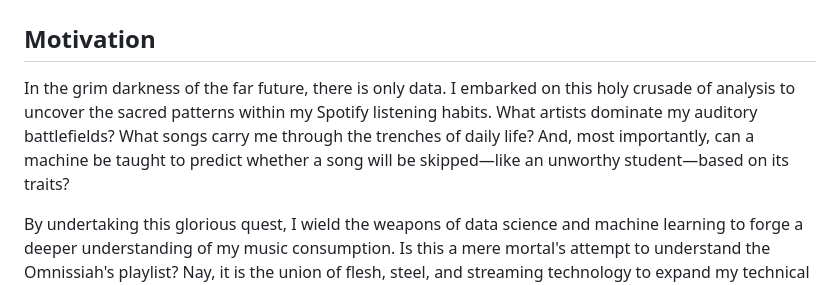
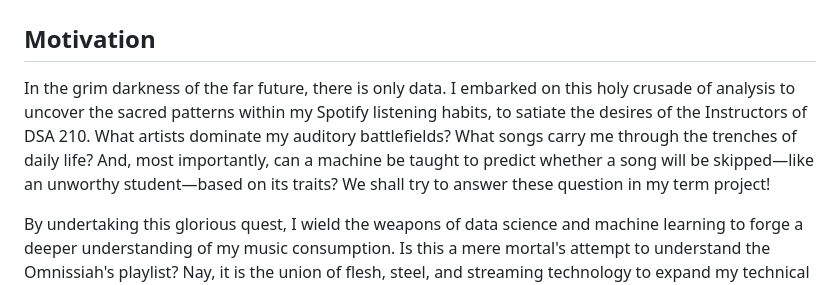
Before and after one commit to Defalt-Meh/Spotify-Data-Analysis-Exploring-My-Listening-Habits, a Markdown page: README.md, the part around the change. GitHub-like rendering.

```diff
--- a/README.md
+++ b/README.md
@@ -2,7 +2,7 @@
 
 ## Motivation
 
-In the grim darkness of the far future, there is only data. I embarked on this holy crusade of analysis to uncover the sacred patterns within my Spotify listening habits. What artists dominate my auditory battlefields? What songs carry me through the trenches of daily life? And, most importantly, can a machine be taught to predict whether a song will be skipped—like an unworthy student—based on its traits?
+In the grim darkness of the far future, there is only data. I embarked on this holy crusade of analysis to uncover the sacred patterns within my Spotify listening habits, to satiate the desires of the Instructors of DSA 210. What artists dominate my auditory battlefields? What songs carry me through the trenches of daily life? And, most importantly, can a machine be taught to predict whether a song will be skipped—like an unworthy student—based on its traits? We shall try to answer these question in my term project!
 
 By undertaking this glorious quest, I wield the weapons of data science and machine learning to forge a deeper understanding of my music consumption. Is this a mere mortal's attempt to understand the Omnissiah's playlist? Nay, it is the union of flesh, steel, and streaming technology to expand my technical skillset and have a good all time along the way.
 
```
